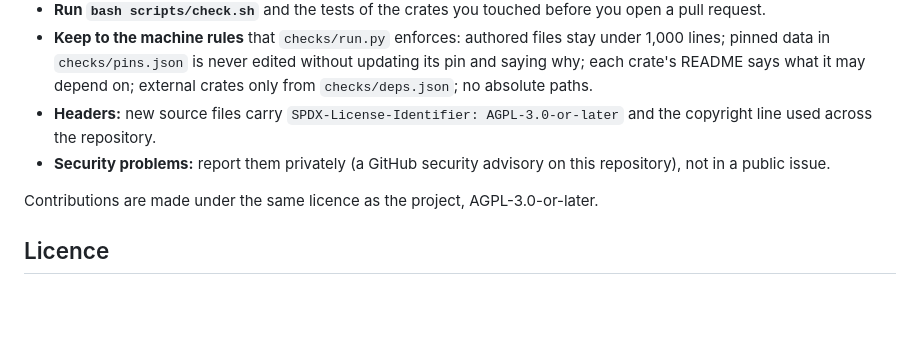
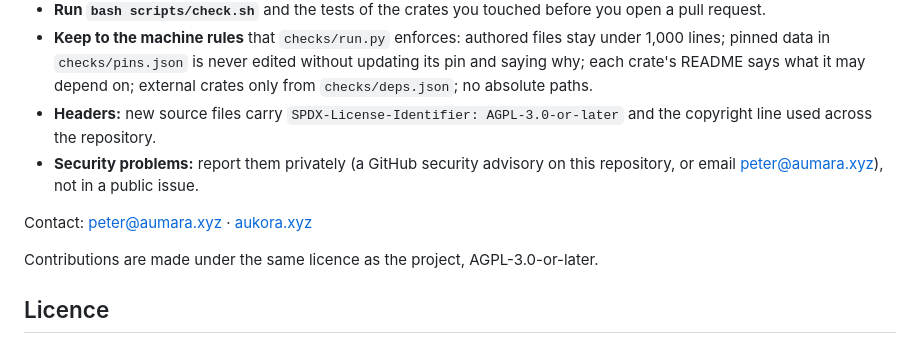
Before and after one commit to aumara-xyz/aukora-sovereign, a Markdown page: README.md, the part around the change. GitHub-like rendering; blank space fills up the shorter version.

Commit message:
README: contact peter@aumara.xyz for security reports and general contact
Co-Authored-By: Claude Opus 5.5 <noreply@anthropic.com>

```diff
--- a/README.md
+++ b/README.md
@@ -151,7 +151,10 @@ addressed to you.
   depend on; external crates only from `checks/deps.json`; no absolute paths.
 - **Headers:** new source files carry `SPDX-License-Identifier: AGPL-3.0-or-later` and the copyright line used across
   the repository.
-- **Security problems:** report them privately (a GitHub security advisory on this repository), not in a public issue.
+- **Security problems:** report them privately (a GitHub security advisory on this repository, or email
+  peter@aumara.xyz), not in a public issue.
+
+Contact: peter@aumara.xyz · [aukora.xyz](https://aukora.xyz)
 
 Contributions are made under the same licence as the project, AGPL-3.0-or-later.
 
```
